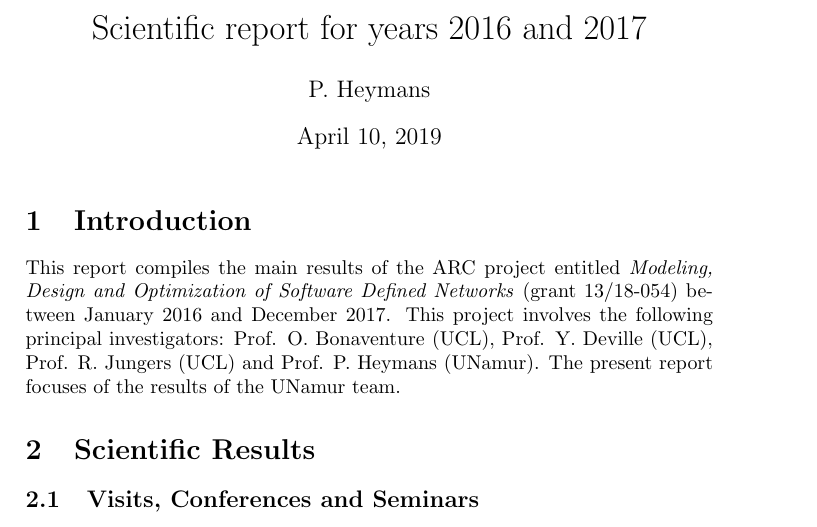
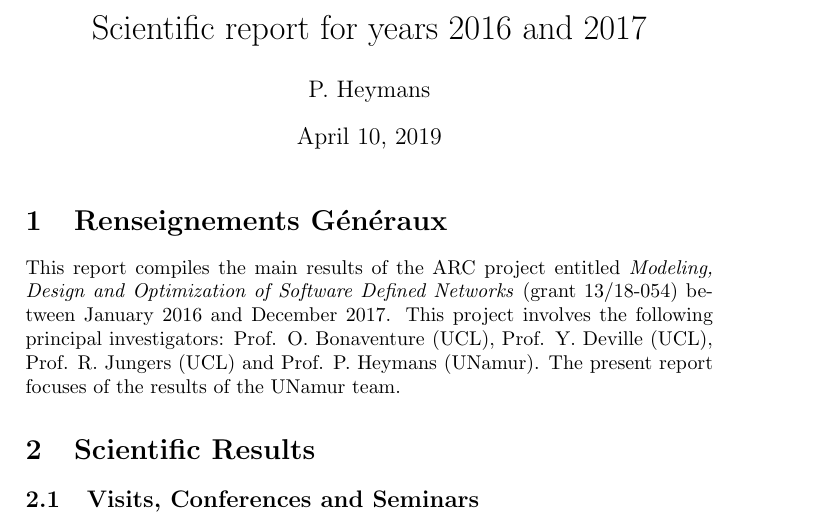
Before and after one commit to moussaamrani/ARC2019, a LaTeX document (ARC2019.tex): part of page 1 of 4, cut so that both start at the same text. Compiled offline with pdfLaTeX.

Commit message:
[OL] Small Changes

```diff
--- a/ARC2019.tex
+++ b/ARC2019.tex
@@ -28,7 +28,7 @@
 
 \maketitle
 
-\section{Introduction}
+\section{Renseignements Généraux}
 
 This report compiles the main results of the ARC project entitled \emph{Modeling, Design and Optimization of Software Defined Networks} (grant 13/18-054)
 between January 2016 and December 2017. This project involves the
```
